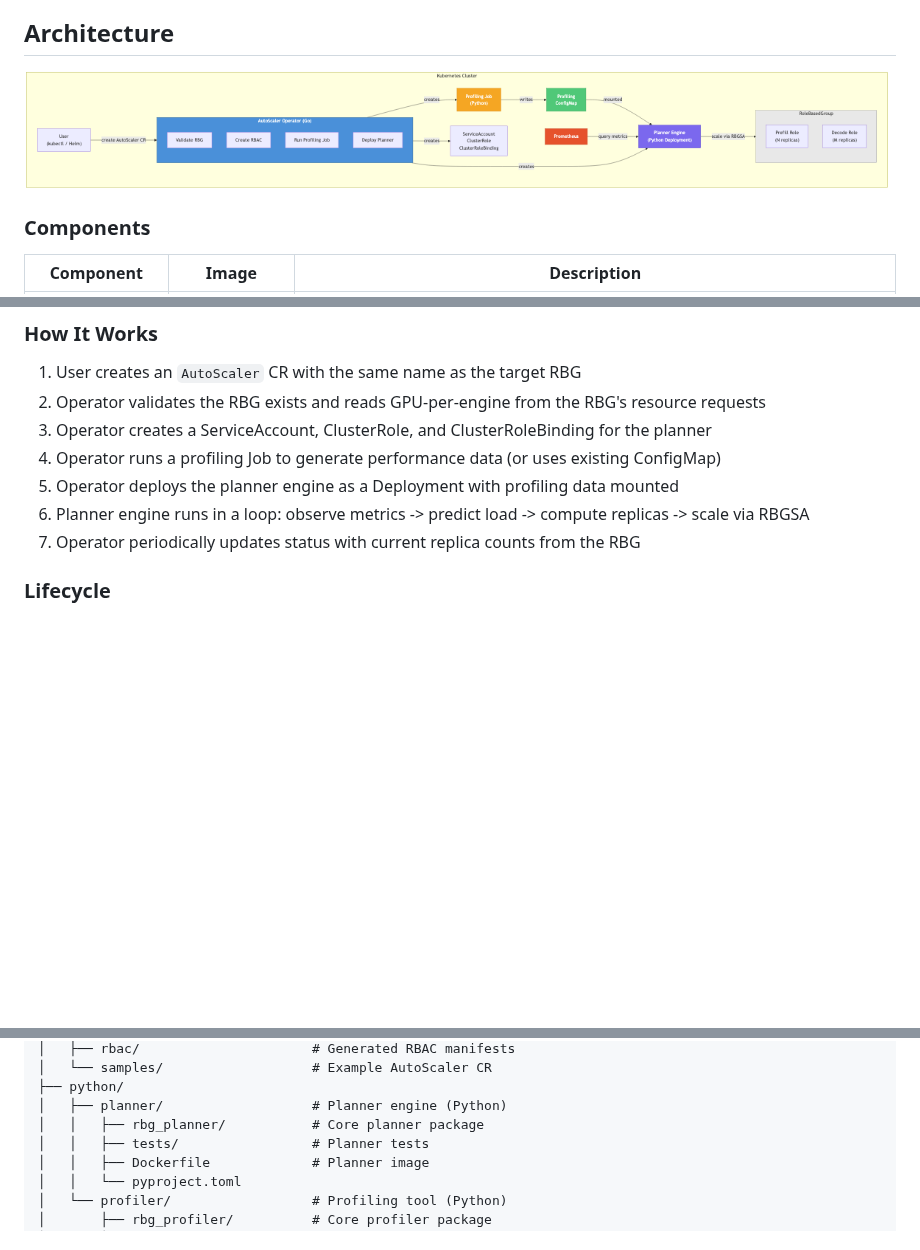
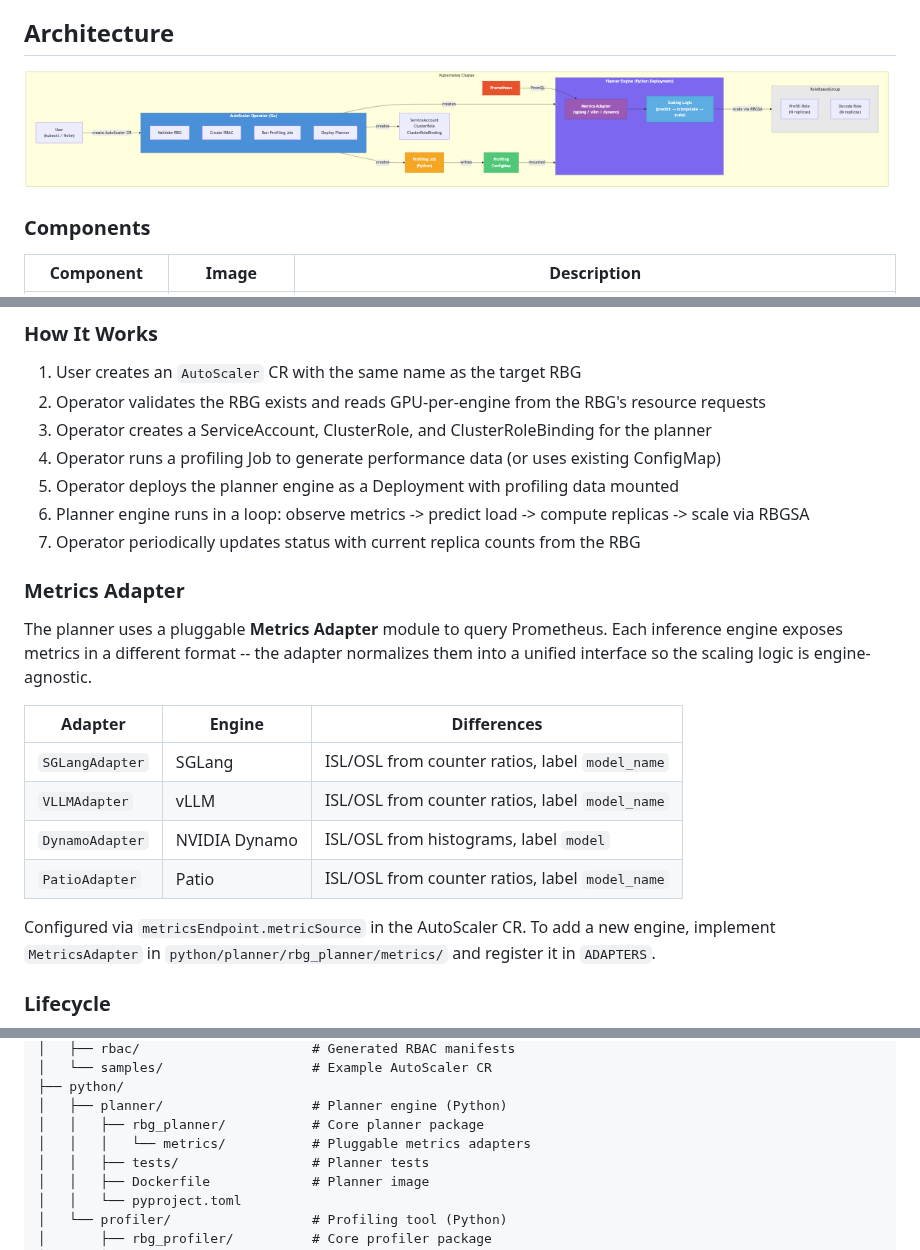
Before and after one commit to rolebasedgroup/rbg-planner, a Markdown page: README.md, 3 parts joined by grey strips. Rendered like a GitHub page; pictures changed too: docs/images/architecture.png; blank space fills up the shorter version.

```diff
--- a/README.md
+++ b/README.md
@@ -29,6 +29,19 @@ The core planning algorithm, SLA profiling methodology, and performance interpol
 5. Operator deploys the planner engine as a Deployment with profiling data mounted
 6. Planner engine runs in a loop: observe metrics -> predict load -> compute replicas -> scale via RBGSA
 7. Operator periodically updates status with current replica counts from the RBG
+
+### Metrics Adapter
+
+The planner uses a pluggable **Metrics Adapter** module to query Prometheus. Each inference engine exposes metrics in a different format -- the adapter normalizes them into a unified interface so the scaling logic is engine-agnostic.
+
+| Adapter | Engine | Differences |
+|---------|--------|-------------|
+| `SGLangAdapter` | SGLang | ISL/OSL from counter ratios, label `model_name` |
+| `VLLMAdapter` | vLLM | ISL/OSL from counter ratios, label `model_name` |
+| `DynamoAdapter` | NVIDIA Dynamo | ISL/OSL from histograms, label `model` |
+| `PatioAdapter` | Patio | ISL/OSL from counter ratios, label `model_name` |
+
+Configured via `metricsEndpoint.metricSource` in the AutoScaler CR. To add a new engine, implement `MetricsAdapter` in `python/planner/rbg_planner/metrics/` and register it in `ADAPTERS`.
 
 ### Lifecycle
 
@@ -249,6 +262,7 @@ rbg-planner/
 ├── python/
 │   ├── planner/                   # Planner engine (Python)
 │   │   ├── rbg_planner/           # Core planner package
+│   │   │   └── metrics/           # Pluggable metrics adapters
 │   │   ├── tests/                 # Planner tests
 │   │   ├── Dockerfile             # Planner image
 │   │   └── pyproject.toml
```
Also changed, not shown: 11 other files.
